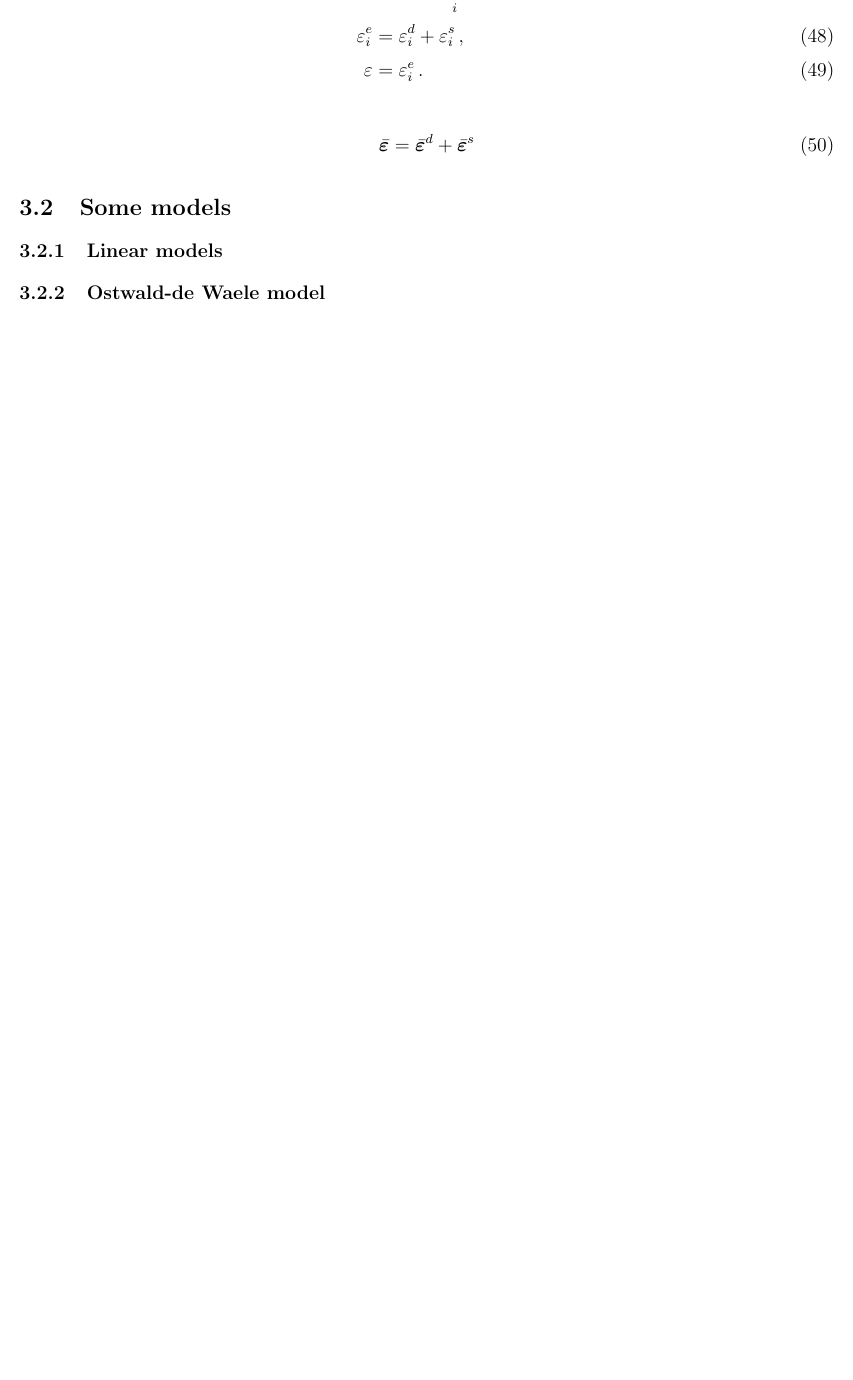
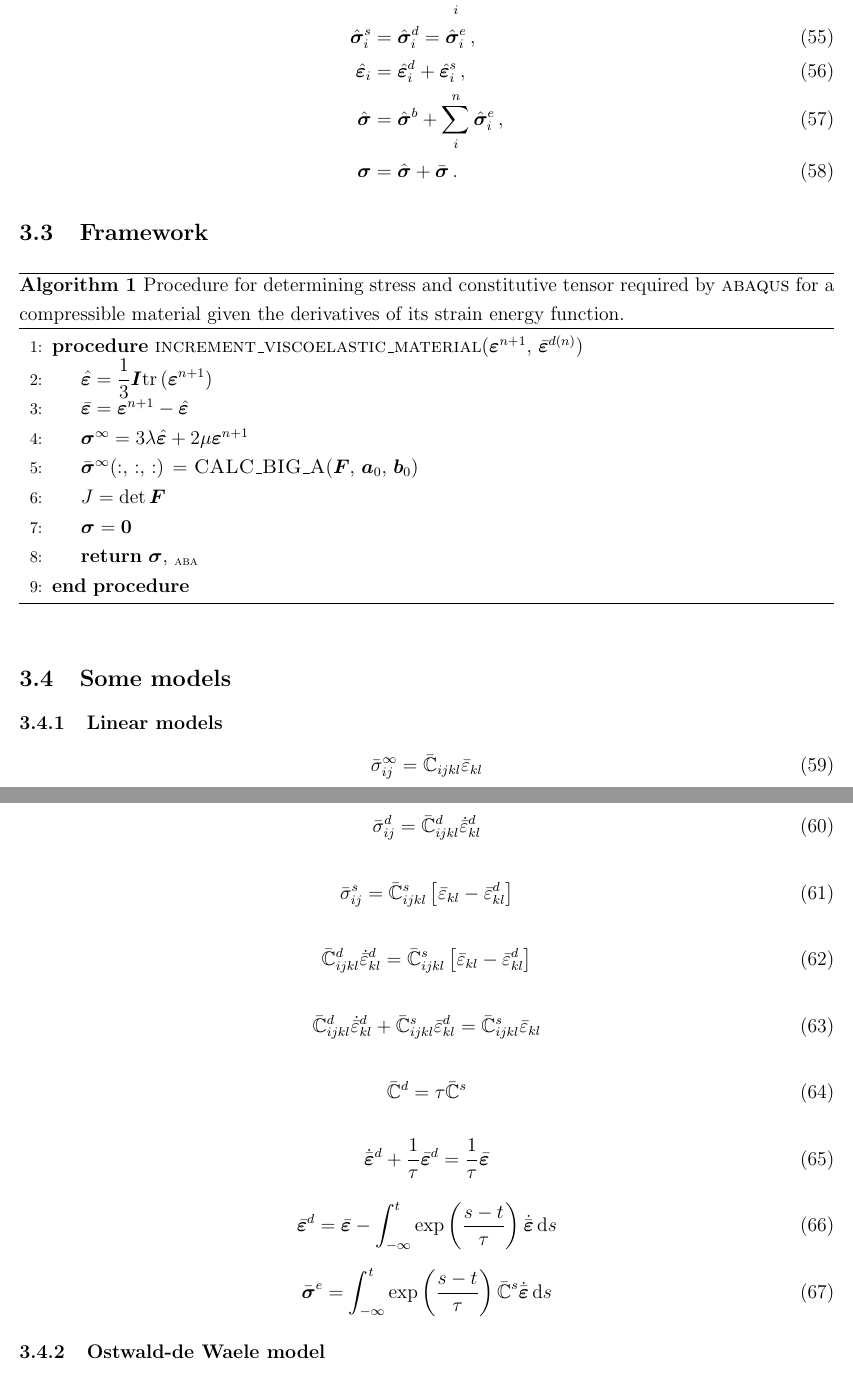
Before and after one commit to BenAlheit/bone-mechanical-characterization, a LaTeX document (written-work/viscoelasticity/nonlinear-viscoelasticity.tex): part of page 7 of 8 before the commit and two parts of pages 8 and 9 of 10 after it, the two joined at a grey line, cut so that both start at the same text, the shorter picture padded with empty space. The pictures show the PDF file written-work/viscoelasticity/nonlinear-viscoelasticity.pdf that the author committed with the source.

Commit message:
Implemented framework for non-linear viscoelasticity in 3D

```diff
--- a/written-work/viscoelasticity/nonlinear-viscoelasticity.tex
+++ b/written-work/viscoelasticity/nonlinear-viscoelasticity.tex
@@ -321,0 +358,6 @@ Can change slant. See for example Figure \ref{fig:odw}.
+\begin{equation}
+\begin{aligned}
+\sigma_{ij}^{\infty} = \underbrace{\left[\lambda \delta_{ij} \delta_{kl}  + 2\mu \delta_{ik} \delta_{jl}\right]}_{\hat{\mathbb{C}}_{ijkl}} \hat{\varepsilon}_{kl} + \underbrace{2\mu \delta_{ik} \delta_{jl}}_{\bar{\mathbb{C}}_{ijkl}} \bar{\varepsilon}_{kl}\\
+\hat{\sigma}_{ij}^{\infty} = \hat{\mathbb{C}}_{ijkl}\hat{\varepsilon}_{kl}\,,\qquad \bar{\sigma}_{ij}^{\infty}= \bar{\mathbb{C}}_{ijkl} \bar{\varepsilon}_{kl}
+\end{aligned}
+\end{equation}
@@ -328,2 +376,20 @@ Can change slant. See for example Figure \ref{fig:odw}.
 \end{align}
 
+\subsection{Framework}
+
+
+\begin{algorithm}[!htb]
+	\caption{Procedure for determining stress and constitutive tensor required by {\sc abaqus} for a compressible material given the derivatives of its strain energy function.}
+	\begin{algorithmic}[1]
+		\Procedure{increment\_viscoelastic\_material}{$\bm{\varepsilon}^{n+1}$, $\bar{\bm{\varepsilon}}^{d(n)}$}
+		\State $\hat{\bm{\varepsilon}} = \dfrac{1}{3}\bm{I}\tr\left(\bm{\varepsilon}^{n+1}\right) $
+		\State $\bar{\bm{\varepsilon}} = \bm{\varepsilon}^{n+1} - \hat{\bm{\varepsilon}}$
+		\State $\bm{\sigma}^{\infty} = 3\lambda\hat{\bm{\varepsilon}} + 2 \mu \bm{\varepsilon}^{n+1}$
+		\State $\bar{\bm{\sigma}}^{\infty}$(:, :, :) = \Call{CALC\_BIG\_A}{$\bm{F}$, $\bm{a}_{0}$, $\bm{b}_{0}$}
+		\State $J = \det \bm{F}$
+		\State $\bm{\sigma} = \bm{0}$
+
+		\State \Return $\bm{\sigma}$, $\mathbb{c}_{\text{\sc aba}}$
+		\EndProcedure
+	\end{algorithmic}
+\end{algorithm}
@@ -335,3 +398,25 @@ Can change slant. See for example Figure \ref{fig:odw}.
 \subsection{Some models}
 
 \subsubsection{Linear models}
+\begin{equation}
+	\bar{\sigma}_{ij}^{\infty}= \bar{\mathbb{C}}_{ijkl} \bar{\varepsilon}_{kl}
+\end{equation}
+
+\begin{equation}
+	\bar{\sigma}_{ij}^{d} = \bar{\mathbb{C}}^{d}_{ijkl} \dot{\bar{\varepsilon}}^{d}_{kl}
+\end{equation}
+
+\begin{equation}
+\bar{\sigma}_{ij}^{s} = \bar{\mathbb{C}}^{s}_{ijkl} \left[\bar{\varepsilon}_{kl}-\bar{\varepsilon}^{d}_{kl}\right]
+\end{equation}
+
+\begin{equation}
+	\bar{\mathbb{C}}^{d}_{ijkl} \dot{\bar{\varepsilon}}^{d}_{kl} = \bar{\mathbb{C}}^{s}_{ijkl} \left[\bar{\varepsilon}_{kl}-\bar{\varepsilon}^{d}_{kl}\right]
+\end{equation}
+
+\begin{equation}
+\bar{\mathbb{C}}^{d}_{ijkl} \dot{\bar{\varepsilon}}^{d}_{kl} + \bar{\mathbb{C}}^{s}_{ijkl}\bar{\varepsilon}^{d}_{kl} = \bar{\mathbb{C}}^{s}_{ijkl} \bar{\varepsilon}_{kl}
+\end{equation}
+
+\begin{equation}
+	\bar{\mathbb{C}}^{d} = \tau\bar{\mathbb{C}}^{s}
@@ -363,6 +471,20 @@ Can change slant. See for example Figure \ref{fig:odw}.
 	\pder{\bm{r}}{\bar{\bm{\varepsilon}}_{n+1}^{d}} = \pder{\bar{\bm{\sigma}}^{d}\left(\dot{\bar{\bm{\varepsilon}}}_{n+1}^{d}\right)}{\dot{\bar{\bm{\varepsilon}}}_{n+1}^{d}}\pder{\dot{\bar{\bm{\varepsilon}}}_{n+1}^{d}}{\bar{\bm{\varepsilon}}_{n+1}^{d}} + \pder{\bar{\bm{\sigma}}^{s}}{\bar{\bm{\varepsilon}}_{n+1}^{s}}
 \end{equation}
 
+\begin{algorithm}[!htb]
+	\caption{Procedure for determining stress and constitutive tensor required by {\sc abaqus} for a compressible material given the derivatives of its strain energy function.}
+	\label{alg:comp-umat}
+	\begin{algorithmic}[1]
+		\Procedure{increment\_viscoelastic\_material}{$\bm{\varepsilon}$}
+		\State $\bm{A}$(:, :, :) = \Call{CALC\_A}{$\bm{F}$, $\bm{a}_{0}$, $\bm{b}_{0}$}
+		\State $\mathbb{A}$(:, :, :) = \Call{CALC\_BIG\_A}{$\bm{F}$, $\bm{a}_{0}$, $\bm{b}_{0}$}
+		\State $J = \det \bm{F}$
+		\State $\bm{\sigma} = \bm{0}$
+
+		\State \Return $\bm{\sigma}$, $\mathbb{c}_{\text{\sc aba}}$
+		\EndProcedure
+	\end{algorithmic}
+\end{algorithm}
 
 
 \end{document}
```
Also changed, not shown: written-work/viscoelasticity/nonlinear-viscoelasticity.pdf, written-work/viscoelasticity/nonlinear-viscoelasticity.tex (86 more changed lines), 5 other files.
